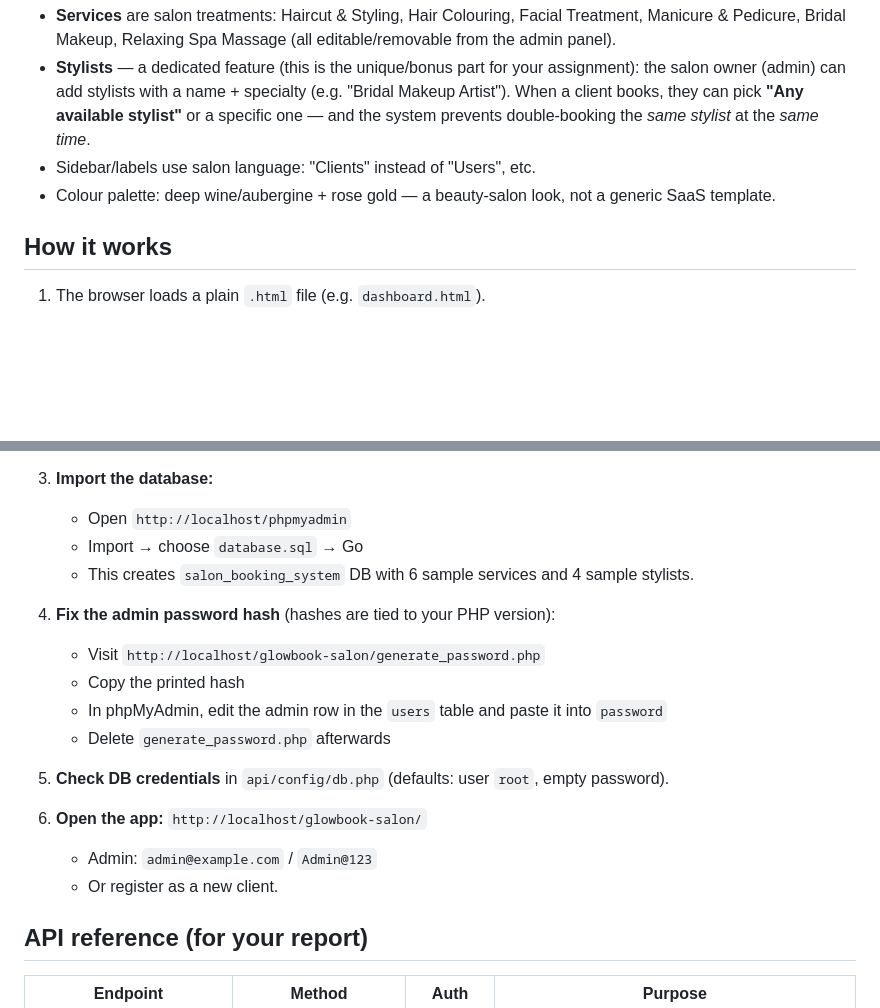
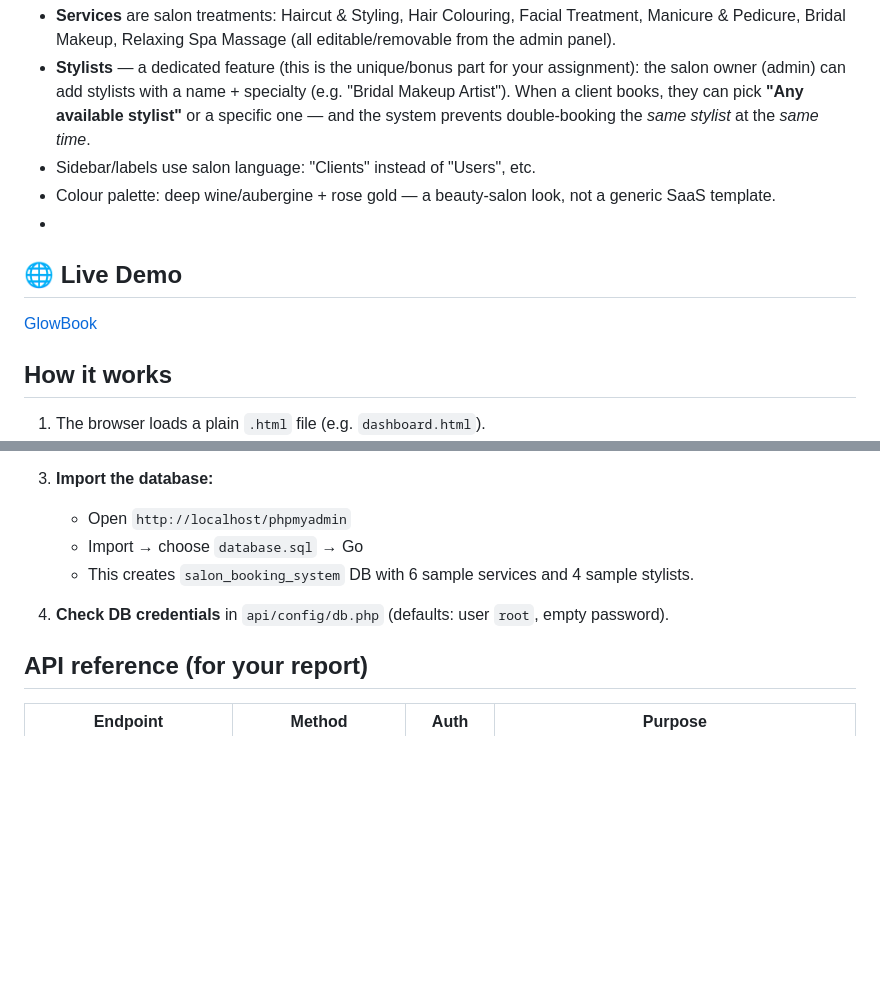
Before and after one commit to MindfullLearner/glowbook-salon, a Markdown page: README.md, 2 parts joined by grey strips. Rendered like a GitHub page; blank space fills up the shorter version.

Commit message:
Revise README for database setup instructions
Updated instructions for database setup and removed password hash fix step.

```diff
--- a/README.md
+++ b/README.md
@@ -14,6 +14,9 @@ A full-stack **salon appointment booking system**, split cleanly into:
   system prevents double-booking the *same stylist* at the *same time*.
 - Sidebar/labels use salon language: "Clients" instead of "Users", etc.
 - Colour palette: deep wine/aubergine + rose gold — a beauty-salon look, not a generic SaaS template.
+-
+## 🌐 Live Demo
+[GlowBook](https://glowbook.lovestoblog.com/login.html)
 
 ## How it works
 1. The browser loads a plain `.html` file (e.g. `dashboard.html`).
@@ -72,17 +75,7 @@ glowbook-salon/
    - Import → choose `database.sql` → Go
    - This creates `salon_booking_system` DB with 6 sample services and 4 sample stylists.
 
-4. **Fix the admin password hash** (hashes are tied to your PHP version):
-   - Visit `http://localhost/glowbook-salon/generate_password.php`
-   - Copy the printed hash
-   - In phpMyAdmin, edit the admin row in the `users` table and paste it into `password`
-   - Delete `generate_password.php` afterwards
-
-5. **Check DB credentials** in `api/config/db.php` (defaults: user `root`, empty password).
-
-6. **Open the app:** `http://localhost/glowbook-salon/`
-   - Admin: `admin@example.com` / `Admin@123`
-   - Or register as a new client.
+4. **Check DB credentials** in `api/config/db.php` (defaults: user `root`, empty password).
 
 ## API reference (for your report)
 
```
